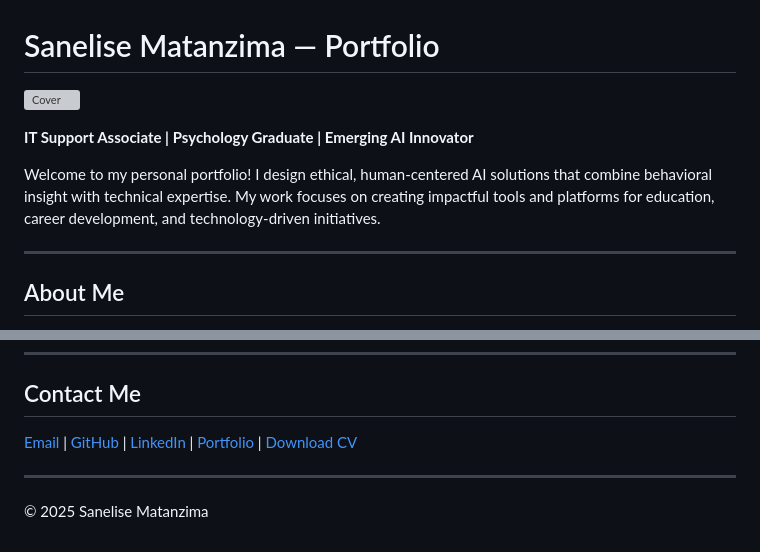
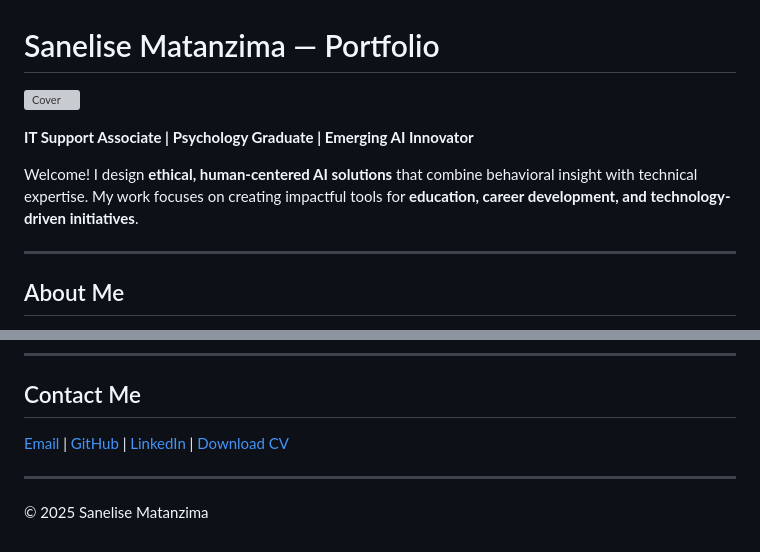
Before and after one commit to Sanelise01/Sanelise_Matanzima_portfolio, a Markdown page: README.md, 2 parts joined by grey strips. GitHub-like rendering; grey boxes are pictures that could not be loaded.

```diff
--- a/README.md
+++ b/README.md
@@ -4,7 +4,7 @@
 
 **IT Support Associate | Psychology Graduate | Emerging AI Innovator**
 
-Welcome to my personal portfolio! I design ethical, human-centered AI solutions that combine behavioral insight with technical expertise. My work focuses on creating impactful tools and platforms for education, career development, and technology-driven initiatives.
+Welcome! I design **ethical, human-centered AI solutions** that combine behavioral insight with technical expertise. My work focuses on creating impactful tools for **education, career development, and technology-driven initiatives**.
 
 ---
 
@@ -111,7 +126,7 @@ Problem-solving | Collaboration | Communication | Presentation | Critical Thinki
 
 ## Contact Me
 
-[Email](mailto:sanelisematanzima@gmail.com) | [GitHub](https://github.com/Sanelise01) | [LinkedIn](https://linkedin.com/in/sanelise-matanzima) | [Portfolio](https://Sanelise01.github.io/sanelise-portfolio/) | [Download CV](SmartResume.pdf)
+[Email](mailto:sanelisematanzima@gmail.com) | [GitHub](https://github.com/Sanelise01) | [LinkedIn](https://linkedin.com/in/sanelise-matanzima) | [Download CV](SmartResume.pdf)
 
 ---
 
```
Also changed, not shown: other parts of README.md (+62 -47 lines).
